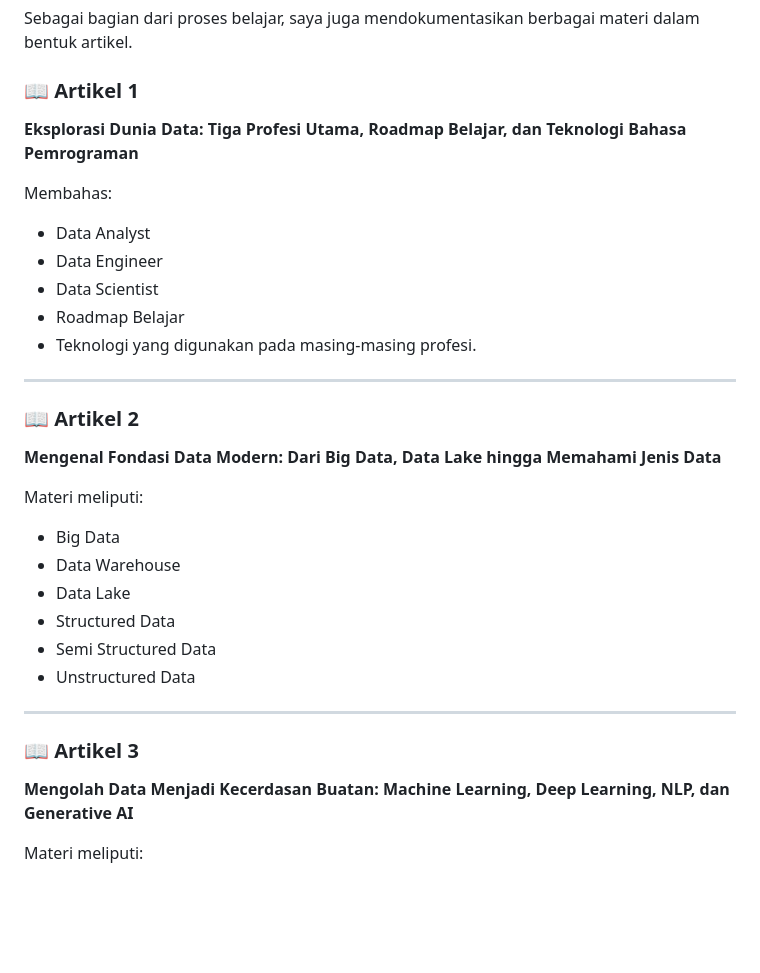
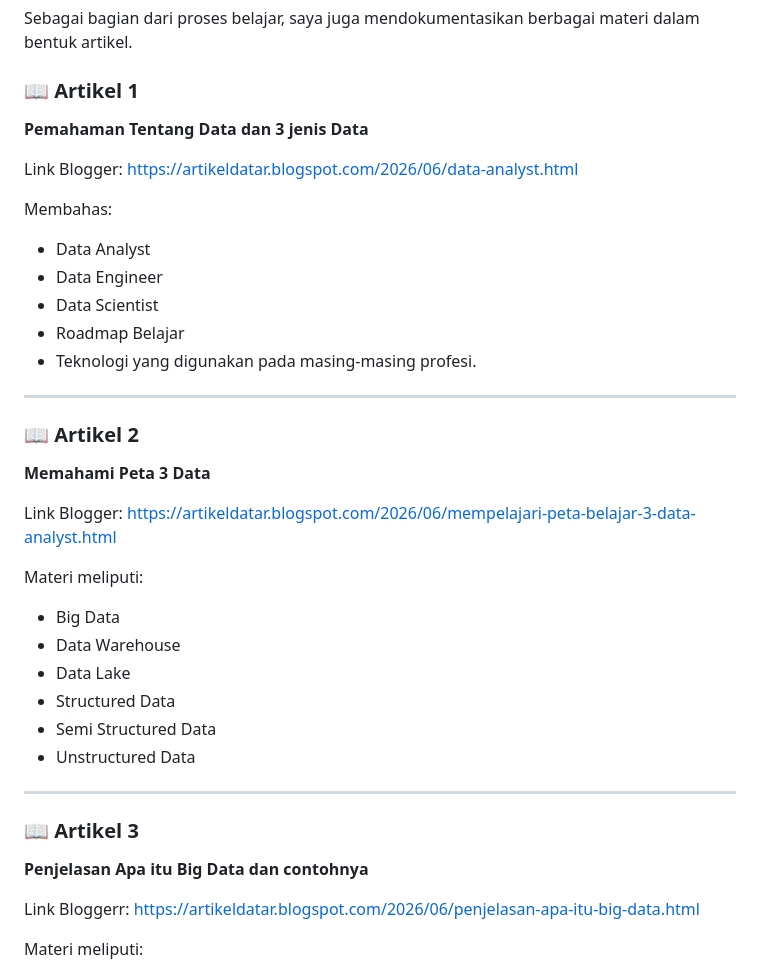
Before and after one commit to juniorbenerd18-byte/junior_data_analystt, a Markdown page: readme.md, the part around the change. Rendered like a GitHub page; blank space fills up the shorter version.

Commit message:
nambah link blogger

```diff
--- a/readme.md
+++ b/readme.md
@@ -111,7 +111,10 @@ Sebagai bagian dari proses belajar, saya juga mendokumentasikan berbagai materi
 
 ### 📖 Artikel 1
 
-**Eksplorasi Dunia Data: Tiga Profesi Utama, Roadmap Belajar, dan Teknologi Bahasa Pemrograman**
+**Pemahaman Tentang Data dan 3 jenis Data**
+
+Link Blogger:
+[https://artikeldatar.blogspot.com/2026/06/data-analyst.html](https://artikeldatar.blogspot.com/2026/06/data-analyst.html)
 
 Membahas:
 
@@ -125,7 +128,10 @@ Membahas:
 
 ### 📖 Artikel 2
 
-**Mengenal Fondasi Data Modern: Dari Big Data, Data Lake hingga Memahami Jenis Data**
+**Memahami Peta 3 Data**
+
+Link Blogger:
+https://artikeldatar.blogspot.com/2026/06/mempelajari-peta-belajar-3-data-analyst.html
 
 Materi meliputi:
 
@@ -140,7 +146,10 @@ Materi meliputi:
 
 ### 📖 Artikel 3
 
-**Mengolah Data Menjadi Kecerdasan Buatan: Machine Learning, Deep Learning, NLP, dan Generative AI**
+**Penjelasan Apa itu Big Data dan contohnya**
+
+Link Bloggerr:
+https://artikeldatar.blogspot.com/2026/06/penjelasan-apa-itu-big-data.html
 
 Materi meliputi:
 
```
